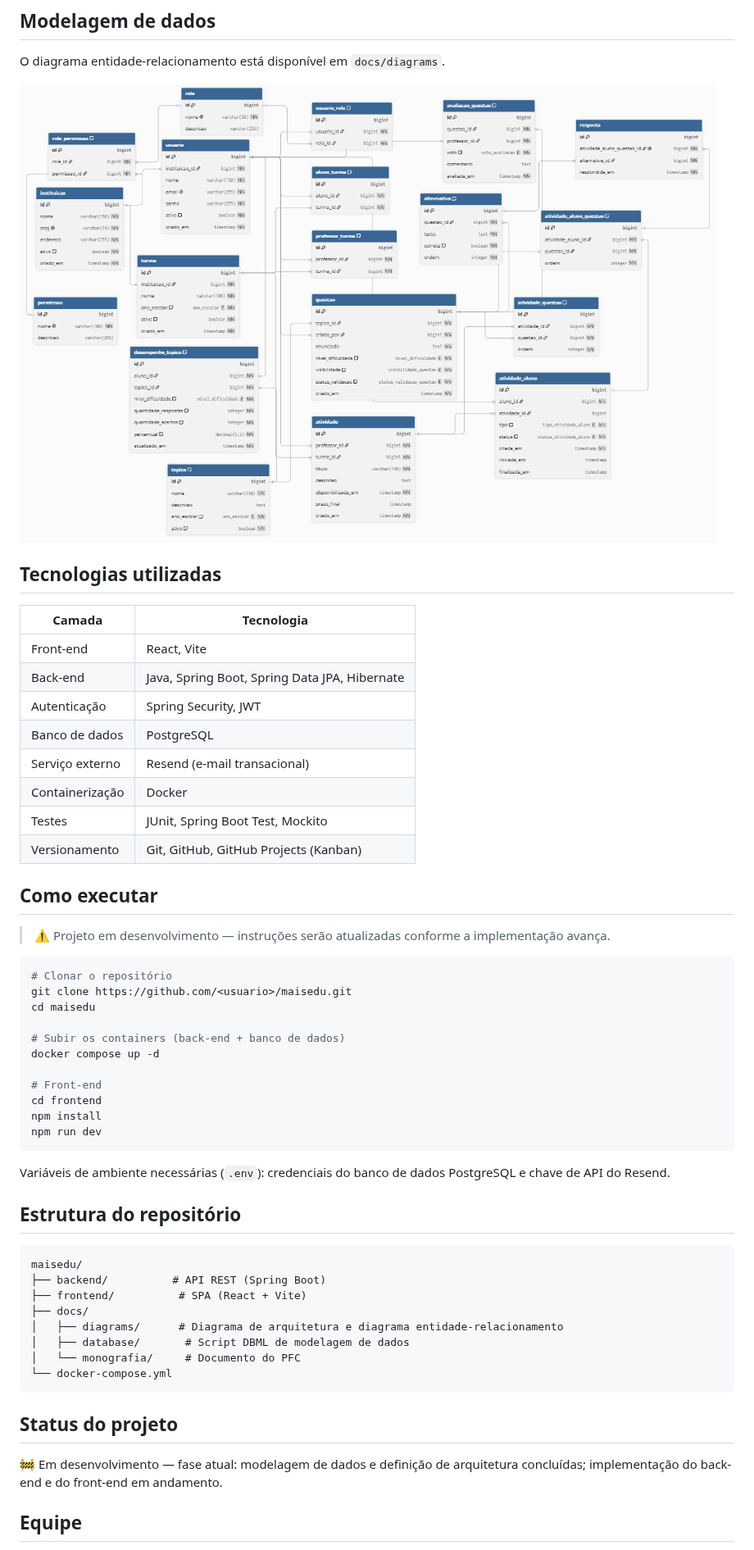
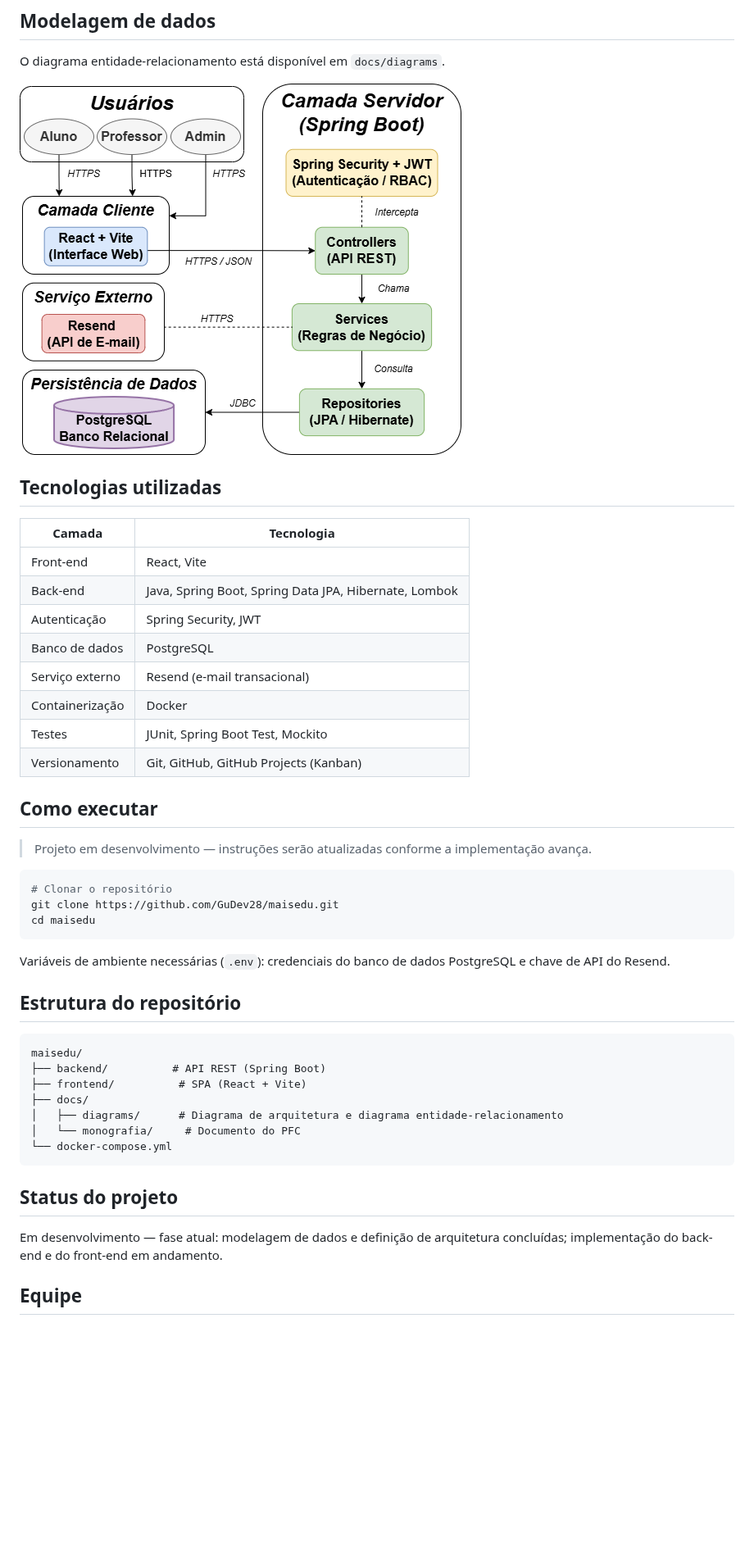
Before and after one commit to GuDev28/maisedu, a Markdown page: README.md, the part around the change. Shown at 82% size. GitHub-like rendering; pictures changed too: docs/diagrams/er_diagram.png; blank space fills up the shorter version.

Commit message:
chore: atualiza imagem na README e descrição

````diff
--- a/README.md
+++ b/README.md
@@ -39,33 +39,25 @@ O diagrama entidade-relacionamento está disponível em `docs/diagrams`.
 
 ## Tecnologias utilizadas
 
-| Camada | Tecnologia |
-|---|---|
-| Front-end | React, Vite |
-| Back-end | Java, Spring Boot, Spring Data JPA, Hibernate |
-| Autenticação | Spring Security, JWT |
-| Banco de dados | PostgreSQL |
-| Serviço externo | Resend (e-mail transacional) |
-| Containerização | Docker |
-| Testes | JUnit, Spring Boot Test, Mockito |
-| Versionamento | Git, GitHub, GitHub Projects (Kanban) |
+| Camada          | Tecnologia                                            |
+| --------------- | ----------------------------------------------------- |
+| Front-end       | React, Vite                                           |
+| Back-end        | Java, Spring Boot, Spring Data JPA, Hibernate, Lombok |
+| Autenticação    | Spring Security, JWT                                  |
+| Banco de dados  | PostgreSQL                                            |
+| Serviço externo | Resend (e-mail transacional)                          |
+| Containerização | Docker                                                |
+| Testes          | JUnit, Spring Boot Test, Mockito                      |
+| Versionamento   | Git, GitHub, GitHub Projects (Kanban)                 |
 
 ## Como executar
 
-> ⚠️ Projeto em desenvolvimento — instruções serão atualizadas conforme a implementação avança.
+> Projeto em desenvolvimento — instruções serão atualizadas conforme a implementação avança.
 
 ```bash
 # Clonar o repositório
-git clone https://github.com/<usuario>/maisedu.git
+git clone https://github.com/GuDev28/maisedu.git
 cd maisedu
-
-# Subir os containers (back-end + banco de dados)
-docker compose up -d
-
-# Front-end
-cd frontend
-npm install
-npm run dev
 ```
 
 Variáveis de ambiente necessárias (`.env`): credenciais do banco de dados PostgreSQL e chave de API do Resend.
@@ -78,14 +70,13 @@ maisedu/
 ├── frontend/          # SPA (React + Vite)
 ├── docs/
 │   ├── diagrams/      # Diagrama de arquitetura e diagrama entidade-relacionamento
-│   ├── database/       # Script DBML de modelagem de dados
 │   └── monografia/     # Documento do PFC
 └── docker-compose.yml
 ```
 
 ## Status do projeto
 
-🚧 Em desenvolvimento — fase atual: modelagem de dados e definição de arquitetura concluídas; implementação do back-end e do front-end em andamento.
+Em desenvolvimento — fase atual: modelagem de dados e definição de arquitetura concluídas; implementação do back-end e do front-end em andamento.
 
 ## Equipe
 
````
